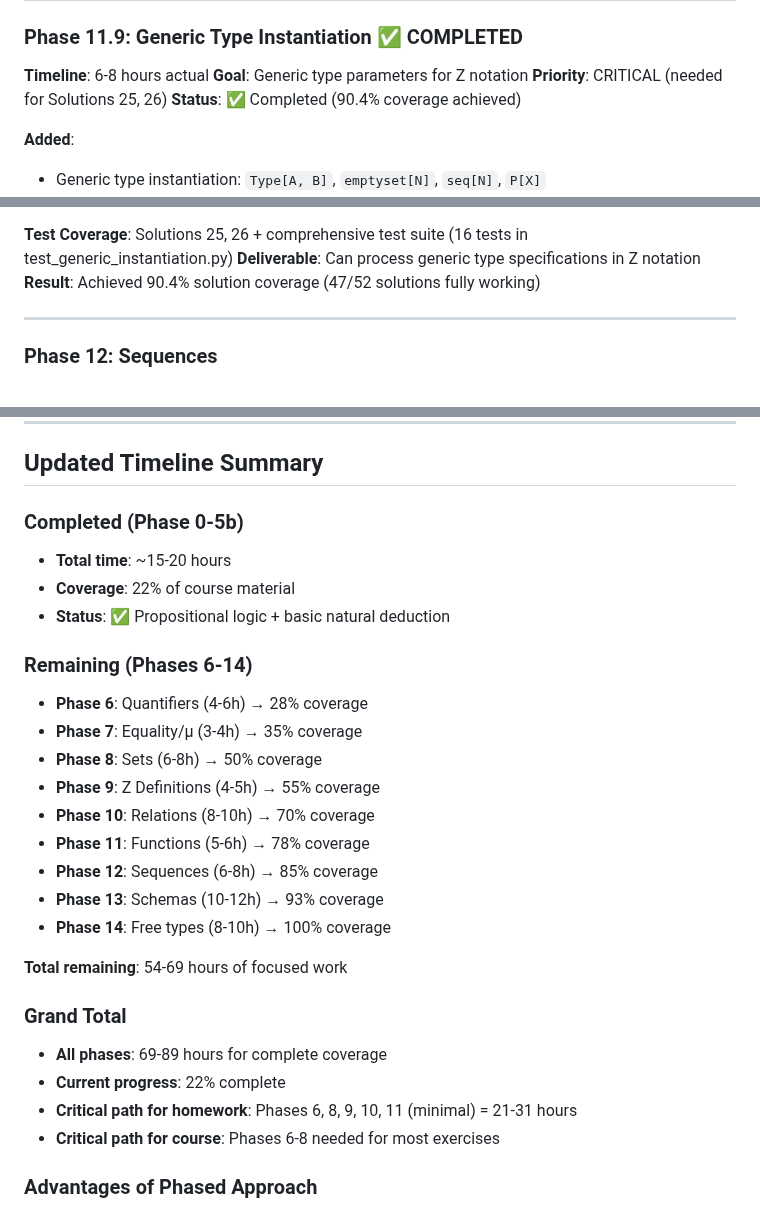
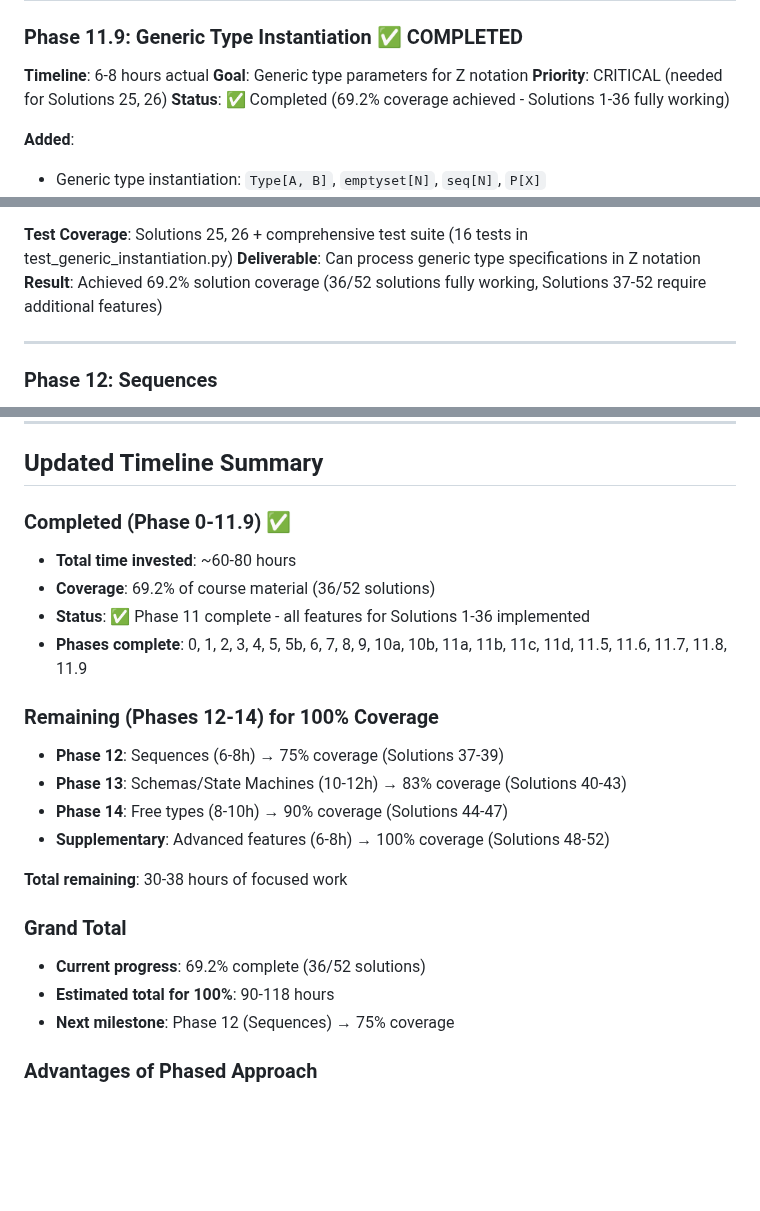
Before and after one commit to jmf-pobox/txt2tex, a Markdown page: DESIGN.md, 3 parts joined by grey strips. Rendered like a GitHub page; blank space fills up the shorter version.

Commit message:
Update DESIGN.md with accurate coverage assessment (69.2%)

```diff
--- a/DESIGN.md
+++ b/DESIGN.md
@@ -1333,7 +1341,7 @@ number\_of\_grandchildren = \\
 **Timeline**: 6-8 hours actual
 **Goal**: Generic type parameters for Z notation
 **Priority**: CRITICAL (needed for Solutions 25, 26)
-**Status**: ✅ Completed (90.4% coverage achieved)
+**Status**: ✅ Completed (69.2% coverage achieved - Solutions 1-36 fully working)
 
 **Added**:
 - Generic type instantiation: `Type[A, B]`, `emptyset[N]`, `seq[N]`, `P[X]`
@@ -1378,7 +1386,7 @@ $\forall x : seq[N] \bullet \# x > 0$
 
 **Test Coverage**: Solutions 25, 26 + comprehensive test suite (16 tests in test_generic_instantiation.py)
 **Deliverable**: Can process generic type specifications in Z notation
-**Result**: Achieved 90.4% solution coverage (47/52 solutions fully working)
+**Result**: Achieved 69.2% solution coverage (36/52 solutions fully working, Solutions 37-52 require additional features)
 
 ---
 
@@ -1544,29 +1552,24 @@ count~stalk = 0 \\
 
 ## Updated Timeline Summary
 
-### Completed (Phase 0-5b)
-- **Total time**: ~15-20 hours
-- **Coverage**: 22% of course material
-- **Status**: ✅ Propositional logic + basic natural deduction
-
-### Remaining (Phases 6-14)
-- **Phase 6**: Quantifiers (4-6h) → 28% coverage
-- **Phase 7**: Equality/µ (3-4h) → 35% coverage
-- **Phase 8**: Sets (6-8h) → 50% coverage
-- **Phase 9**: Z Definitions (4-5h) → 55% coverage
-- **Phase 10**: Relations (8-10h) → 70% coverage
-- **Phase 11**: Functions (5-6h) → 78% coverage
-- **Phase 12**: Sequences (6-8h) → 85% coverage
-- **Phase 13**: Schemas (10-12h) → 93% coverage
-- **Phase 14**: Free types (8-10h) → 100% coverage
-
-**Total remaining**: 54-69 hours of focused work
+### Completed (Phase 0-11.9) ✅
+- **Total time invested**: ~60-80 hours
+- **Coverage**: 69.2% of course material (36/52 solutions)
+- **Status**: ✅ Phase 11 complete - all features for Solutions 1-36 implemented
+- **Phases complete**: 0, 1, 2, 3, 4, 5, 5b, 6, 7, 8, 9, 10a, 10b, 11a, 11b, 11c, 11d, 11.5, 11.6, 11.7, 11.8, 11.9
+
+### Remaining (Phases 12-14) for 100% Coverage
+- **Phase 12**: Sequences (6-8h) → 75% coverage (Solutions 37-39)
+- **Phase 13**: Schemas/State Machines (10-12h) → 83% coverage (Solutions 40-43)
+- **Phase 14**: Free types (8-10h) → 90% coverage (Solutions 44-47)
+- **Supplementary**: Advanced features (6-8h) → 100% coverage (Solutions 48-52)
+
+**Total remaining**: 30-38 hours of focused work
 
 ### Grand Total
-- **All phases**: 69-89 hours for complete coverage
-- **Current progress**: 22% complete
-- **Critical path for homework**: Phases 6, 8, 9, 10, 11 (minimal) = 21-31 hours
-- **Critical path for course**: Phases 6-8 needed for most exercises
+- **Current progress**: 69.2% complete (36/52 solutions)
+- **Estimated total for 100%**: 90-118 hours
+- **Next milestone**: Phase 12 (Sequences) → 75% coverage
 
 ### Advantages of Phased Approach
 1. ✅ **Early utility**: Phase 1 usable for truth table problems immediately
```
Also changed, not shown: other parts of DESIGN.md (+18 -10 lines).
